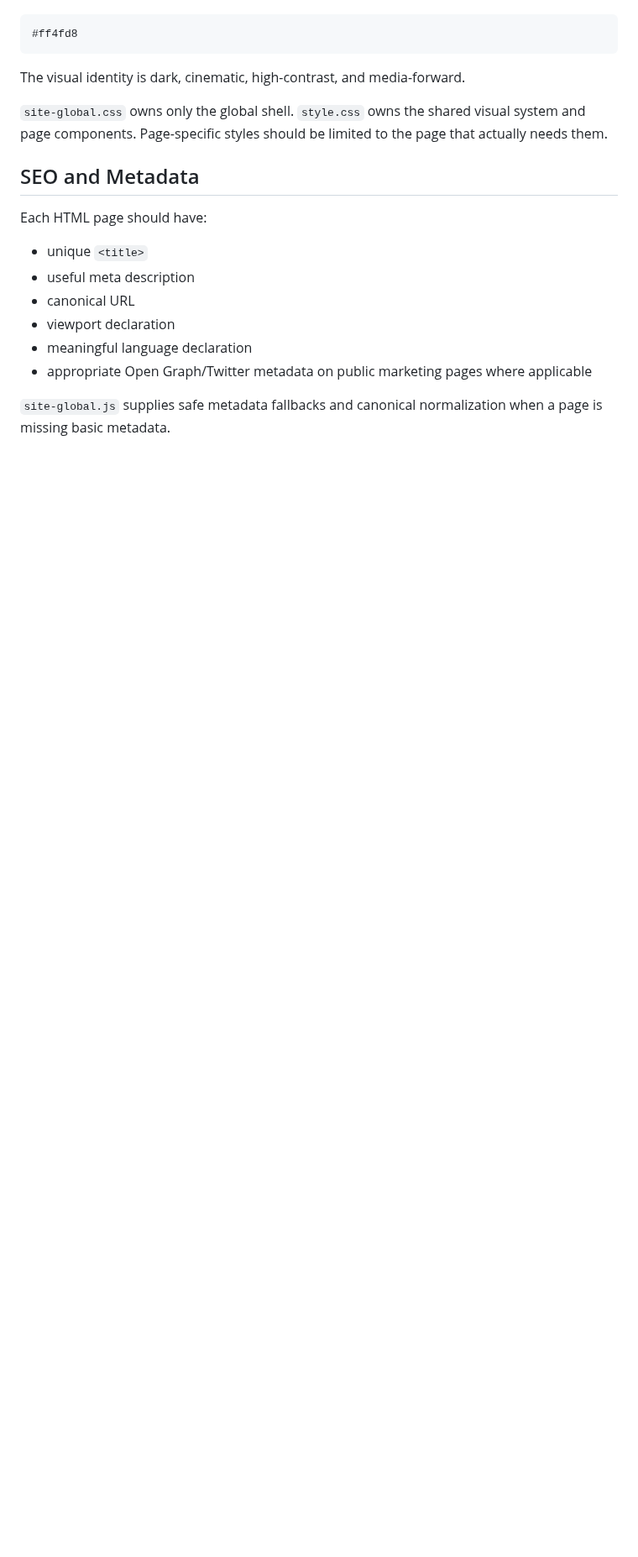
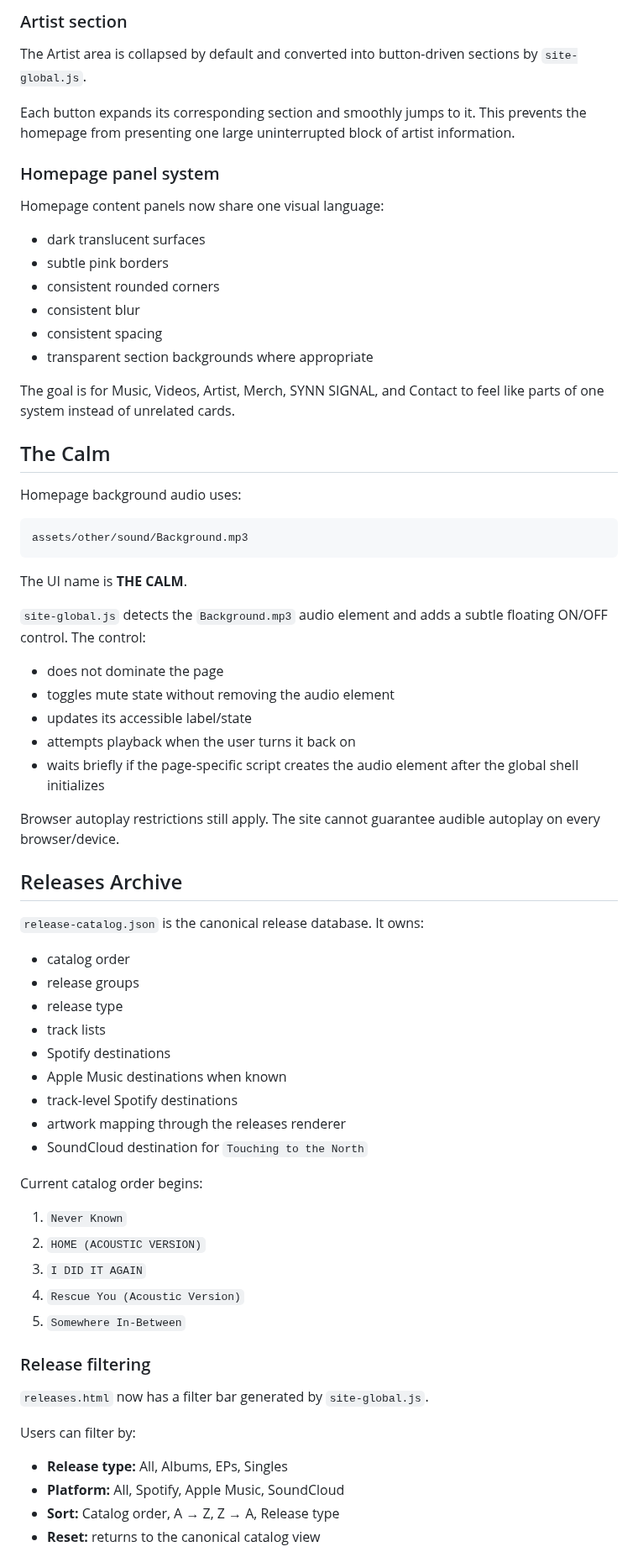
Before and after one commit to LILSYNNOFFICIAL/LILSYNNOFFICIAL, a Markdown page: README.md, the part around one of its changes. Shown at 84% size. Drawn GitHub-style; blank space fills up the shorter version.

````diff
--- a/README.md
+++ b/README.md
@@ -160,21 +154,72 @@ Hover pink:
+### Artist section
+
+The Artist area is collapsed by default and converted into button-driven sections by `site-global.js`.
+
+Each button expands its corresponding section and smoothly jumps to it. This prevents the homepage from presenting one large uninterrupted block of artist information.
+
+### Homepage panel system
+
+Homepage content panels now share one visual language:
+
+- dark translucent surfaces
+- subtle pink borders
+- consistent rounded corners
+- consistent blur
+- consistent spacing
+- transparent section backgrounds where appropriate
+
+The goal is for Music, Videos, Artist, Merch, SYNN SIGNAL, and Contact to feel like parts of one system instead of unrelated cards.
+
+## The Calm
+
+Homepage background audio uses:
 
 ```text
-#ff4fd8
+assets/other/sound/Background.mp3
 ```
 
-The visual identity is dark, cinematic, high-contrast, and media-forward.
+The UI name is **THE CALM**.
 
-`site-global.css` owns only the global shell. `style.css` owns the shared visual system and page components. Page-specific styles should be limited to the page that actually needs them.
+`site-global.js` detects the `Background.mp3` audio element and adds a subtle floating ON/OFF control. The control:
 
-## SEO and Metadata
+- does not dominate the page
+- toggles mute state without removing the audio element
+- updates its accessible label/state
+- attempts playback when the user turns it back on
+- waits briefly if the page-specific script creates the audio element after the global shell initializes
 
-Each HTML page should have:
+Browser autoplay restrictions still apply. The site cannot guarantee audible autoplay on every browser/device.
 
-- unique `<title>`
-- useful meta description
-- canonical URL
-- viewport declaration
-- meaningful language declaration
-- appropriate Open Graph/Twitter metadata on public marketing pages where applicable
+## Releases Archive
 
-`site-global.js` supplies safe metadata fallbacks and canonical normalization when a page is missing basic metadata.
+`release-catalog.json` is the canonical release database. It owns:
+
+- catalog order
+- release groups
+- release type
+- track lists
+- Spotify destinations
+- Apple Music destinations when known
+- track-level Spotify destinations
+- artwork mapping through the releases renderer
+- SoundCloud destination for `Touching to the North`
+
+Current catalog order begins:
+
+1. `Never Known`
+2. `HOME (ACOUSTIC VERSION)`
+3. `I DID IT AGAIN`
+4. `Rescue You (Acoustic Version)`
+5. `Somewhere In-Between`
+
+### Release filtering
+
+`releases.html` now has a filter bar generated by `site-global.js`.
+
+Users can filter by:
+
+- **Release type:** All, Albums, EPs, Singles
+- **Platform:** All, Spotify, Apple Music, SoundCloud
+- **Sort:** Catalog order, A → Z, Z → A, Release type
+- **Reset:** returns to the canonical catalog view
+
````
Also changed, not shown: other parts of README.md (+126 -130 lines).
